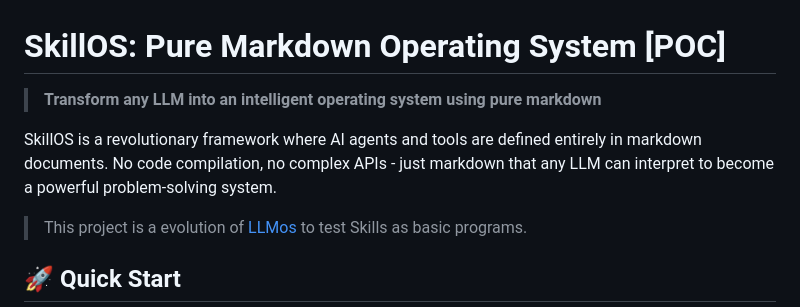
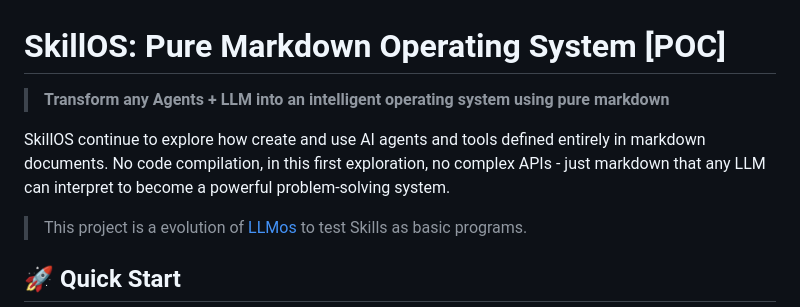
Before and after one commit to EvolvingAgentsLabs/skillos, a Markdown page: README.md, the part around the change. Drawn GitHub-style.

Commit message:
Update README intro to reflect agents + LLM framing
Co-Authored-By: Claude Sonnet 4.6 <noreply@anthropic.com>

```diff
--- a/README.md
+++ b/README.md
@@ -1,9 +1,9 @@
 # SkillOS: Pure Markdown Operating System [POC]
 
-> **Transform any LLM into an intelligent operating system using pure markdown**
+> **Transform any Agents + LLM into an intelligent operating system using pure markdown**
 
-SkillOS is a revolutionary framework where AI agents and tools are defined entirely in markdown documents. No code compilation, no complex APIs - just markdown that any LLM can interpret to become a powerful problem-solving system.
 
+SkillOS continue to explore how create and use AI agents and tools  defined entirely in markdown documents. No code compilation, in this first exploration, no complex APIs - just markdown that any LLM can interpret to become a powerful problem-solving system.
 
 > This project is a evolution of [LLMos](https://github.com/EvolvingAgentsLabs/llmos) to test Skills as basic programs.
 
```
